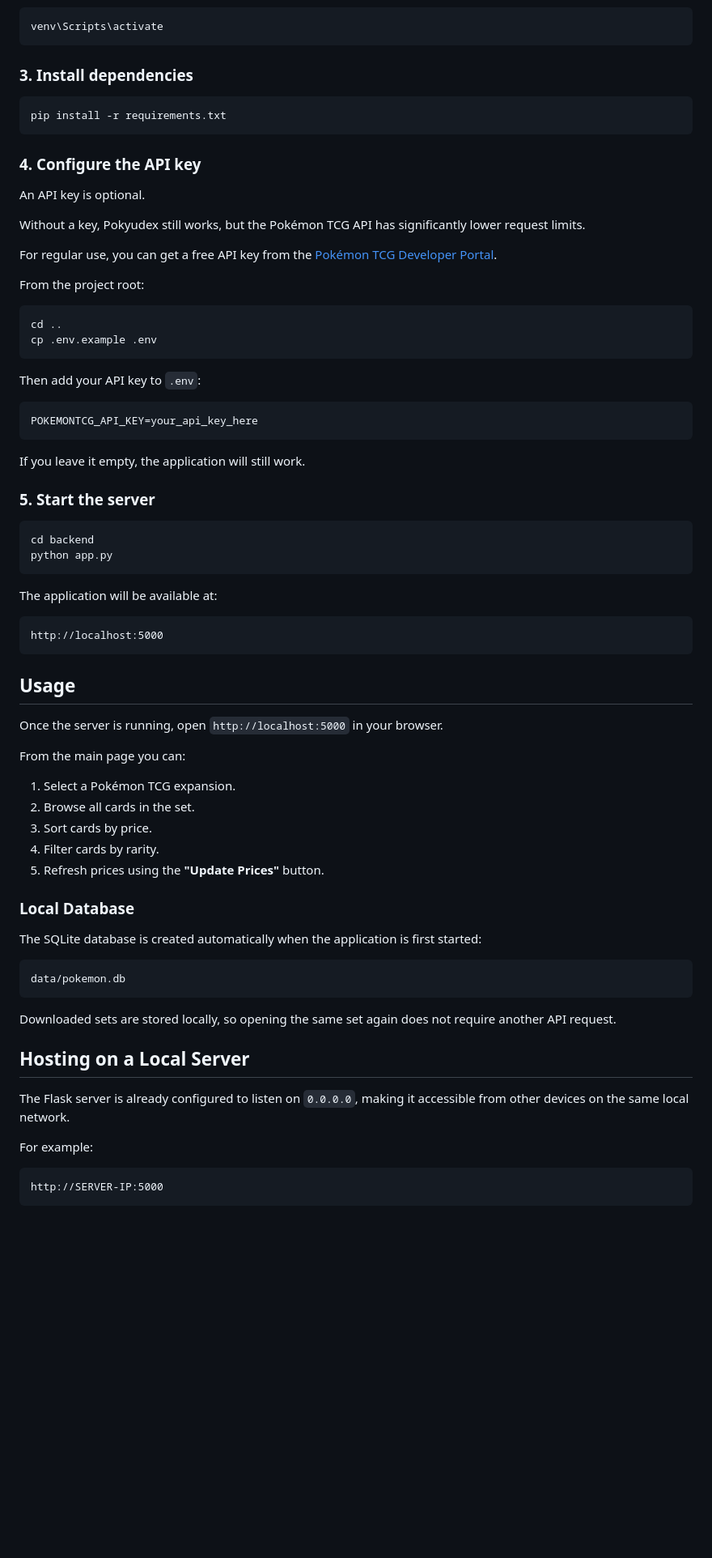
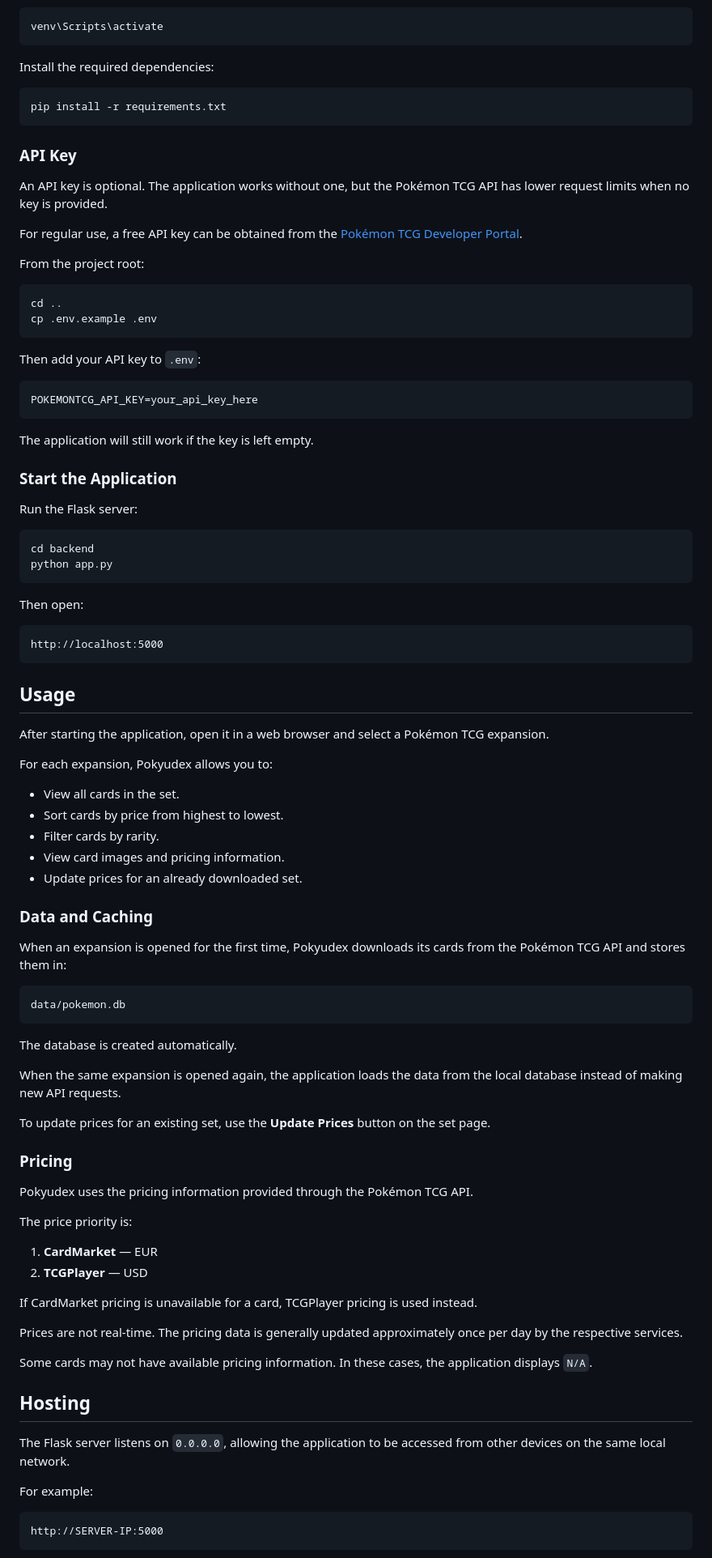
Before and after one commit to UwULordRobby/Pokyudex, a Markdown page: README.md, the part around one of its changes. Shown at 81% size. GitHub-like rendering; blank space fills up the shorter version.

````diff
--- a/README.md
+++ b/README.md
@@ -80,19 +58,17 @@ source venv/bin/activate
 venv\Scripts\activate
 ```
 
-### 3. Install dependencies
+Install the required dependencies:
 
 ```bash
 pip install -r requirements.txt
 ```
 
-### 4. Configure the API key
+### API Key
 
-An API key is optional.
+An API key is optional. The application works without one, but the Pokémon TCG API has lower request limits when no key is provided.
 
-Without a key, Pokyudex still works, but the Pokémon TCG API has significantly lower request limits.
-
-For regular use, you can get a free API key from the [Pokémon TCG Developer Portal](https://dev.pokemontcg.io/).
+For regular use, a free API key can be obtained from the [Pokémon TCG Developer Portal](https://dev.pokemontcg.io/).
 
 From the project root:
 
@@ -107,16 +83,18 @@ Then add your API key to `.env`:
 POKEMONTCG_API_KEY=your_api_key_here
 ```
 
-If you leave it empty, the application will still work.
+The application will still work if the key is left empty.
 
-### 5. Start the server
+### Start the Application
+
+Run the Flask server:
 
 ```bash
 cd backend
 python app.py
 ```
 
-The application will be available at:
+Then open:
 
 ```text
 http://localhost:5000
@@ -124,29 +102,48 @@ http://localhost:5000
 
 ## Usage
 
-Once the server is running, open `http://localhost:5000` in your browser.
+After starting the application, open it in a web browser and select a Pokémon TCG expansion.
 
-From the main page you can:
+For each expansion, Pokyudex allows you to:
 
-1. Select a Pokémon TCG expansion.
-2. Browse all cards in the set.
-3. Sort cards by price.
-4. Filter cards by rarity.
-5. Refresh prices using the **"Update Prices"** button.
+* View all cards in the set.
+* Sort cards by price from highest to lowest.
+* Filter cards by rarity.
+* View card images and pricing information.
+* Update prices for an already downloaded set.
 
-### Local Database
+### Data and Caching
 
-The SQLite database is created automatically when the application is first started:
+When an expansion is opened for the first time, Pokyudex downloads its cards from the Pokémon TCG API and stores them in:
 
 ```text
 data/pokemon.db
 ```
 
-Downloaded sets are stored locally, so opening the same set again does not require another API request.
+The database is created automatically.
 
-## Hosting on a Local Server
+When the same expansion is opened again, the application loads the data from the local database instead of making new API requests.
 
-The Flask server is already configured to listen on `0.0.0.0`, making it accessible from other devices on the same local network.
+To update prices for an existing set, use the **Update Prices** button on the set page.
+
+### Pricing
+
+Pokyudex uses the pricing information provided through the Pokémon TCG API.
+
+The price priority is:
+
+1. **CardMarket** — EUR
+2. **TCGPlayer** — USD
+
+If CardMarket pricing is unavailable for a card, TCGPlayer pricing is used instead.
+
+Prices are not real-time. The pricing data is generally updated approximately once per day by the respective services.
+
+Some cards may not have available pricing information. In these cases, the application displays `N/A`.
+
+## Hosting
+
+The Flask server listens on `0.0.0.0`, allowing the application to be accessed from other devices on the same local network.
 
 For example:
 
````
Also changed, not shown: other parts of README.md (+46 -82 lines).
